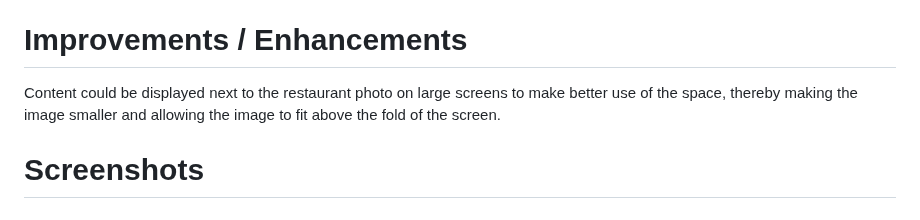
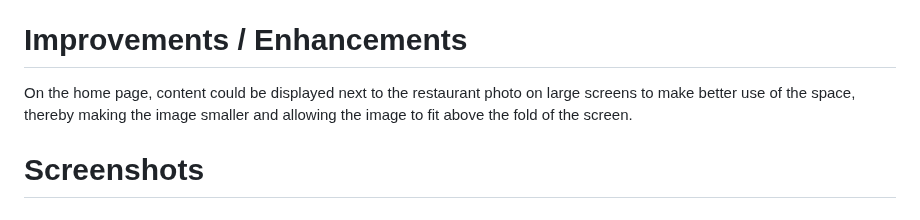
Before and after one commit to TanyabYC/haukai, a Markdown page: README.md, the part around the change. Drawn GitHub-style.

Commit message:
Update README.md
Update improvements / enhancements content

```diff
--- a/README.md
+++ b/README.md
@@ -6,7 +6,7 @@ The restaurant wanted a web presence to attract more customers and make staff mo
 The project was completed over 3 assessments whilst completing the Web Development course at Open Polytechnic NZ as part of the Web Development and Design diploma. The web application was built with HTML5, CSS and JavaScript code. The staff information page is protected with authentication by using a .htaccess and .htpasswd file on the server. Unfortunately, the GitHub server does not allow this functionality to work when deployed to GitHub Pages. Therefore, users will be able to access this page without authentication.
 
 # Improvements / Enhancements
-Content could be displayed next to the restaurant photo on large screens to make better use of the space, thereby making the image smaller and allowing the image to fit above the fold of the screen.
+On the home page, content could be displayed next to the restaurant photo on large screens to make better use of the space, thereby making the image smaller and allowing the image to fit above the fold of the screen.
 
 # Screenshots
 # Home Page
```
